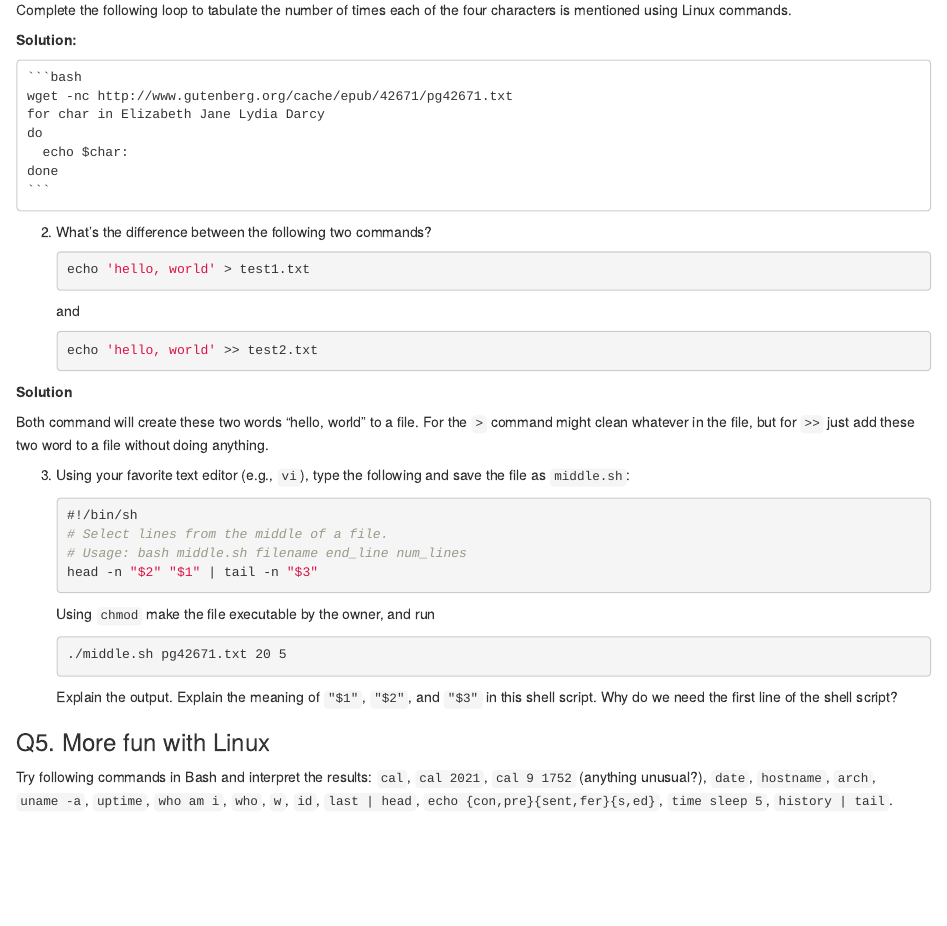
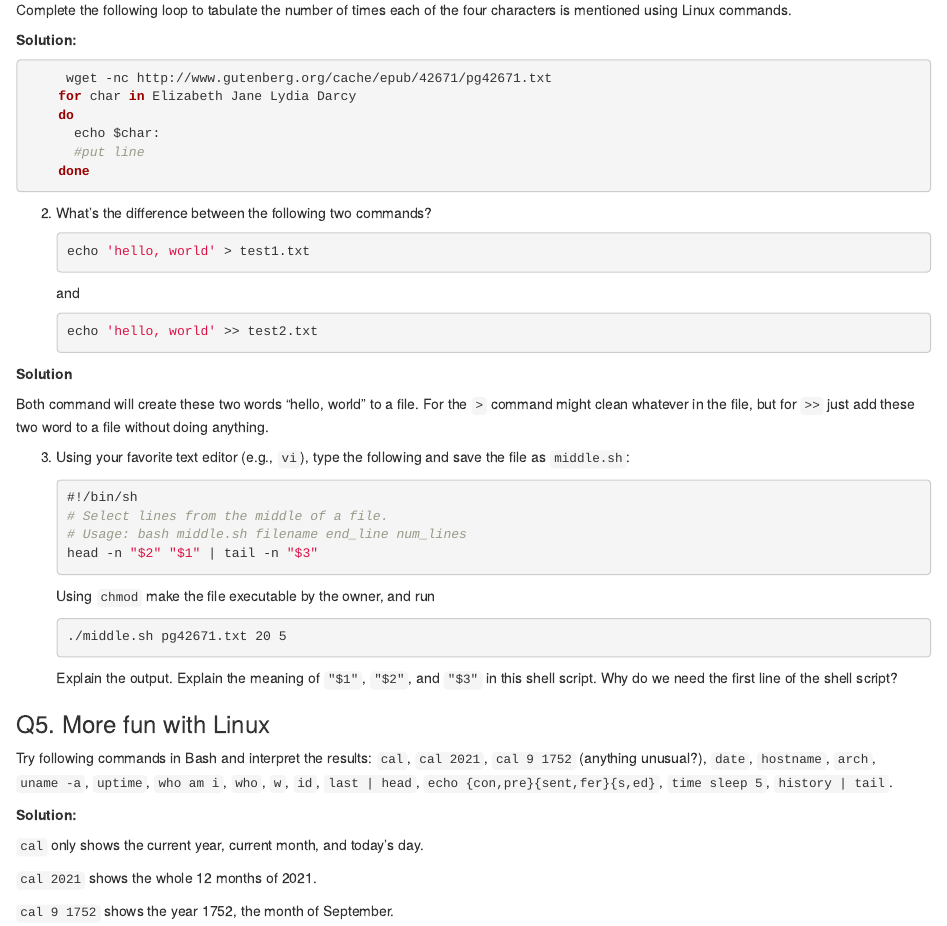
Before and after one commit to tianjiahao702/Biostats-203B, an R Markdown document (hw1/hw1solution.Rmd): the page in a window 1100 px wide, from 5250 px down before the commit and from 5230 px down after it, so that both start at the same text. The pictures show the output file hw1/hw1solution.html that the author committed with the source, opened offline.

Commit message:
finished Q5

````diff
--- a/hw1/hw1solution.Rmd
+++ b/hw1/hw1solution.Rmd
@@ -160,13 +159,14 @@
 
 **Solution:**
 
-    ```{bash, eval=FALSE}
-    wget -nc http://www.gutenberg.org/cache/epub/42671/pg42671.txt
+```{bash, eval=FALSE}
+     wget -nc http://www.gutenberg.org/cache/epub/42671/pg42671.txt
     for char in Elizabeth Jane Lydia Darcy
     do
       echo $char:
+      #put line
     done
-    ```
+```
 
 2. What's the difference between the following two commands?
     ```{bash eval=FALSE}
@@ -198,3 +198,11 @@
 ### Q5. More fun with Linux
 
 Try following commands in Bash and interpret the results: `cal`, `cal 2021`, `cal 9 1752` (anything unusual?), `date`, `hostname`, `arch`, `uname -a`, `uptime`, `who am i`, `who`, `w`, `id`, `last | head`, `echo {con,pre}{sent,fer}{s,ed}`, `time sleep 5`, `history | tail`.
+
+**Solution:**
+
+`cal` only shows the current year, current month, and today's day.
+
+`cal 2021` shows the whole 12 months of 2021.
+
+`cal 9 1752` shows the year 1752, the month of September.
````
Also changed, not shown: hw1/hw1solution.html, hw1/hw1solution.Rmd (5 more changed lines).
